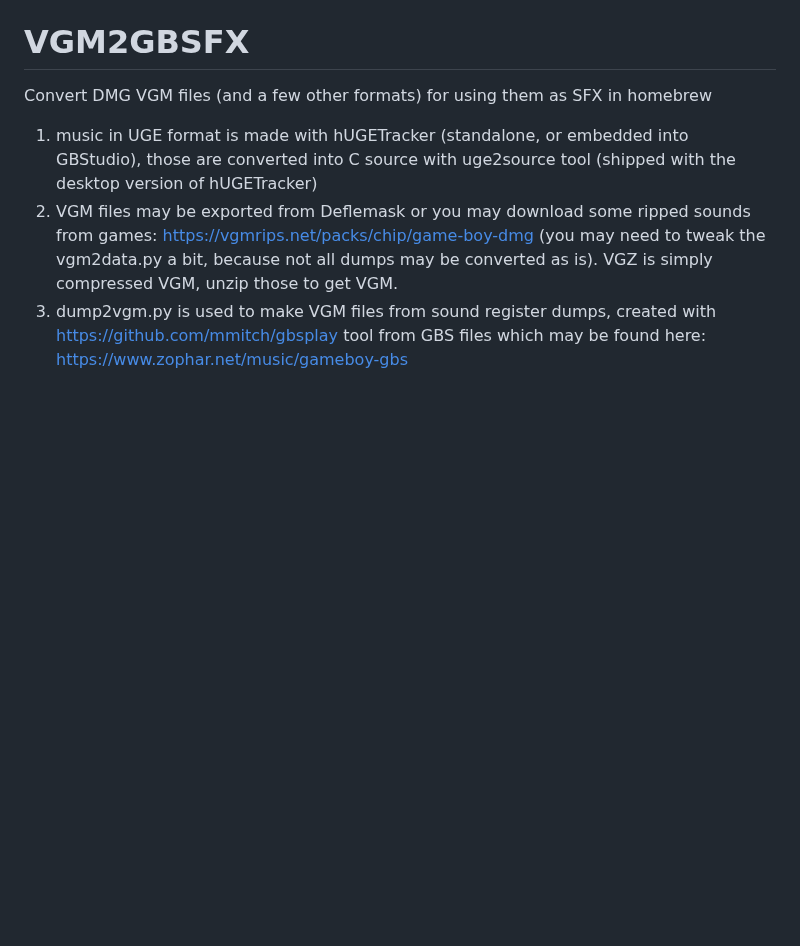
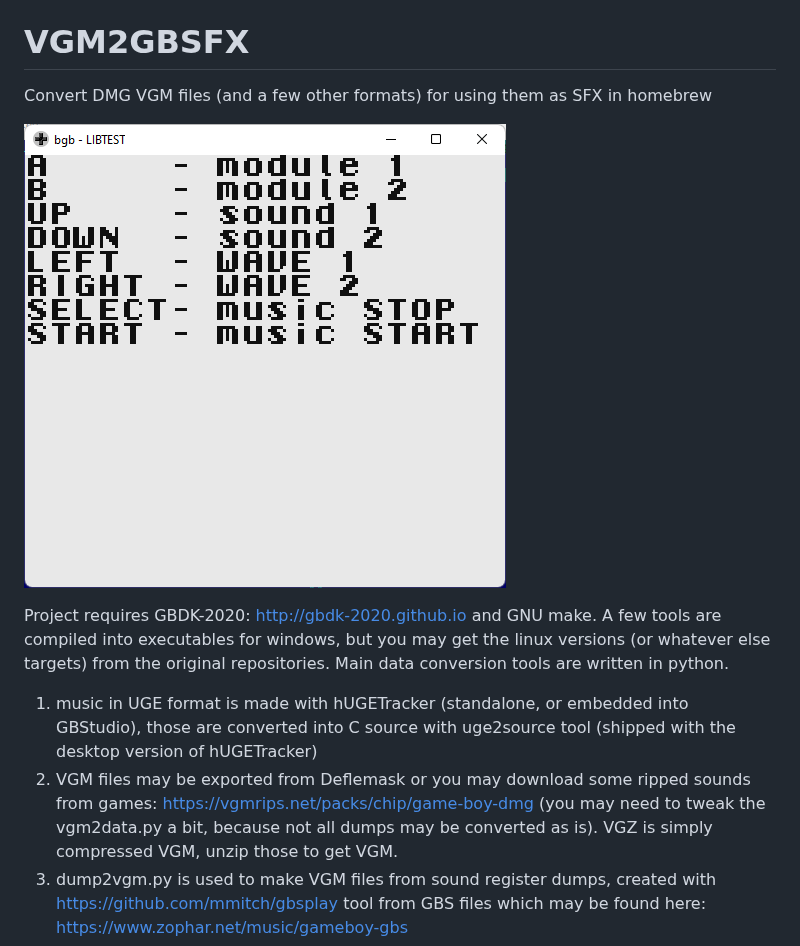
Before and after one commit to untoxa/VGM2GBSFX, a Markdown page: README.md, the part around the change. GitHub-like rendering; pictures changed too: screenshot.png (added); blank space fills up the shorter version.

```diff
--- a/README.md
+++ b/README.md
@@ -1,5 +1,9 @@
 # VGM2GBSFX
 Convert DMG VGM files (and a few other formats) for using them as SFX in homebrew
+
+![example rom](/screenshot.png)
+
+Project requires GBDK-2020: http://gbdk-2020.github.io and GNU make. A few tools are compiled into executables for windows, but you may get the linux versions (or whatever else targets) from the original repositories. Main data conversion tools are written in python.
 
 1. music in UGE format is made with hUGETracker (standalone, or embedded into GBStudio), those are converted into C source with uge2source tool (shipped with the desktop version of hUGETracker)
 2. VGM files may be exported from Deflemask or you may download some ripped sounds from games: https://vgmrips.net/packs/chip/game-boy-dmg (you may need to tweak the vgm2data.py a bit, because not all dumps may be converted as is). VGZ is simply compressed VGM, unzip those to get VGM.
```
